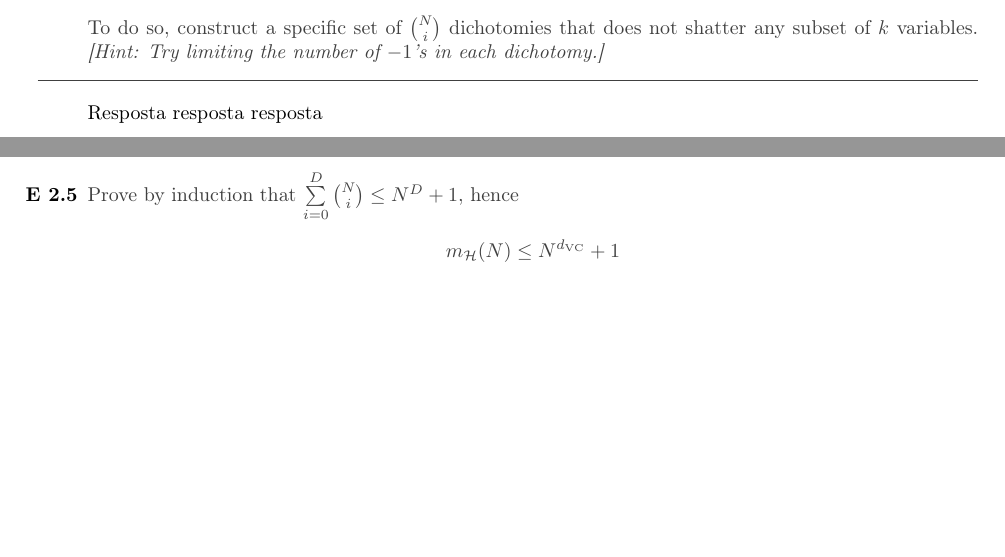
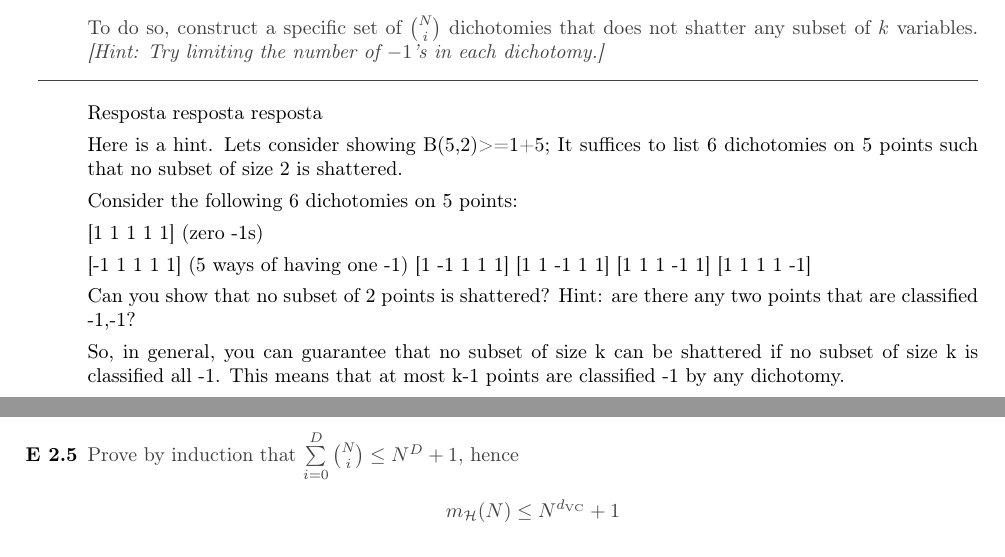
Before and after one commit to rodrigoadfaria/learn-from-data-exercises, a LaTeX document (chapter-2/main.tex, which reads chapter-2/ex04.tex): two parts of pages 5 and 6 of 30, joined at a grey line, cut so that both start at the same text, the shorter picture padded with empty space. Compiled offline with pdfLaTeX.

Commit message:
Update ex04.tex

```diff
--- a/chapter-2/ex04.tex
+++ b/chapter-2/ex04.tex
@@ -10,3 +10,19 @@
 \end{enunciado}
 
 Resposta resposta resposta
+
+Here is a hint. Lets consider showing B(5,2)>=1+5; It suffices to list 6 dichotomies on 5 points such that no subset of size 2 is shattered.
+
+Consider the following 6 dichotomies on 5 points:
+
+[1 1 1 1 1] (zero -1s)
+
+[-1 1 1 1 1] (5 ways of having one -1)
+[1 -1 1 1 1]
+[1 1 -1 1 1]
+[1 1 1 -1 1]
+[1 1 1 1 -1]
+
+Can you show that no subset of 2 points is shattered? Hint: are there any two points that are classified -1,-1?
+
+So, in general, you can guarantee that no subset of size k can be shattered if no subset of size k is classified all -1. This means that at most k-1 points are classified -1 by any dichotomy.
```
